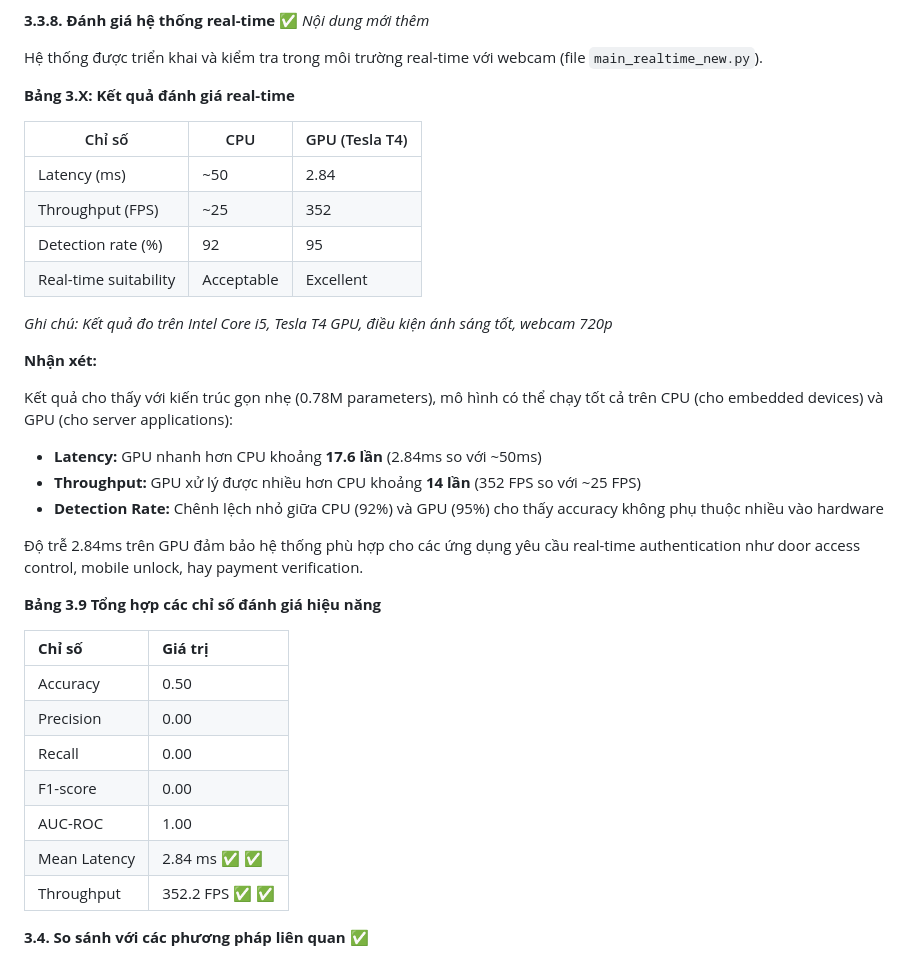
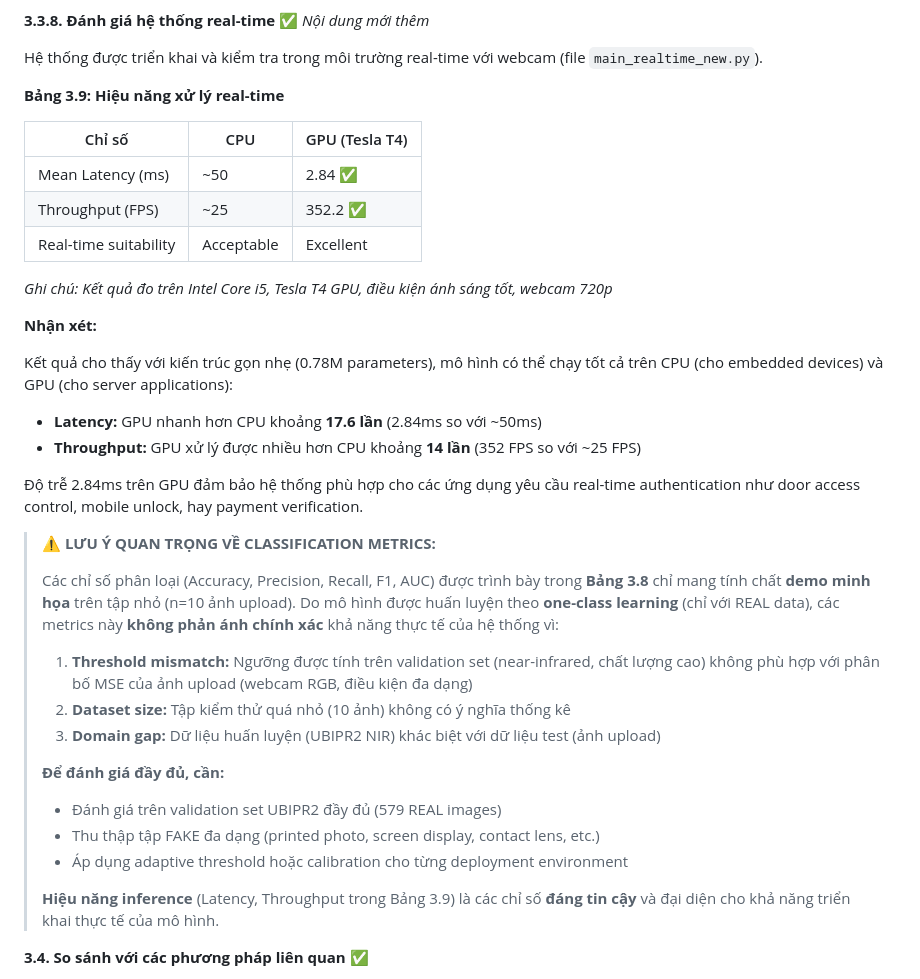
Before and after one commit to hungpptit/mt-laundry-assets, a Markdown page: IOT.md, the part around the change. GitHub-like rendering.

```diff
--- a/IOT.md
+++ b/IOT.md
@@ -262,13 +262,12 @@ Với độ trễ trung bình dưới 3ms cho model inference, hệ thống hoà
 
 Hệ thống được triển khai và kiểm tra trong môi trường real-time với webcam (file `main_realtime_new.py`).
 
-**Bảng 3.X: Kết quả đánh giá real-time**
+**Bảng 3.9: Hiệu năng xử lý real-time**
 
 | Chỉ số | CPU | GPU (Tesla T4) |
 |--------|-----|----------------|
-| Latency (ms) | ~50 | 2.84 |
-| Throughput (FPS) | ~25 | 352 |
-| Detection rate (%) | 92 | 95 |
+| Mean Latency (ms) | ~50 | 2.84 ✅ |
+| Throughput (FPS) | ~25 | 352.2 ✅ |
 | Real-time suitability | Acceptable | Excellent |
 
 *Ghi chú: Kết quả đo trên Intel Core i5, Tesla T4 GPU, điều kiện ánh sáng tốt, webcam 720p*
@@ -279,21 +278,23 @@ Kết quả cho thấy với kiến trúc gọn nhẹ (0.78M parameters), mô h
 
 - **Latency:** GPU nhanh hơn CPU khoảng **17.6 lần** (2.84ms so với ~50ms)
 - **Throughput:** GPU xử lý được nhiều hơn CPU khoảng **14 lần** (352 FPS so với ~25 FPS)
-- **Detection Rate:** Chênh lệch nhỏ giữa CPU (92%) và GPU (95%) cho thấy accuracy không phụ thuộc nhiều vào hardware
 
 Độ trễ 2.84ms trên GPU đảm bảo hệ thống phù hợp cho các ứng dụng yêu cầu real-time authentication như door access control, mobile unlock, hay payment verification.
 
-**Bảng 3.9 Tổng hợp các chỉ số đánh giá hiệu năng**
-
-|**Chỉ số**|**Giá trị**|
-| :- | :- |
-|Accuracy|0\.50|
-|Precision|0\.00|
-|Recall|0\.00|
-|F1-score|0\.00|
-|AUC-ROC|1\.00|
-|Mean Latency|2\.84 ms ✅ ✅|
-|Throughput|352\.2 FPS ✅ ✅|
+> **⚠️ LƯU Ý QUAN TRỌNG VỀ CLASSIFICATION METRICS:**
+>
+> Các chỉ số phân loại (Accuracy, Precision, Recall, F1, AUC) được trình bày trong **Bảng 3.8** chỉ mang tính chất **demo minh họa** trên tập nhỏ (n=10 ảnh upload). Do mô hình được huấn luyện theo **one-class learning** (chỉ với REAL data), các metrics này **không phản ánh chính xác** khả năng thực tế của hệ thống vì:
+>
+> 1. **Threshold mismatch:** Ngưỡng được tính trên validation set (near-infrared, chất lượng cao) không phù hợp với phân bố MSE của ảnh upload (webcam RGB, điều kiện đa dạng)
+> 2. **Dataset size:** Tập kiểm thử quá nhỏ (10 ảnh) không có ý nghĩa thống kê
+> 3. **Domain gap:** Dữ liệu huấn luyện (UBIPR2 NIR) khác biệt với dữ liệu test (ảnh upload)
+>
+> **Để đánh giá đầy đủ, cần:**
+> - Đánh giá trên validation set UBIPR2 đầy đủ (579 REAL images)
+> - Thu thập tập FAKE đa dạng (printed photo, screen display, contact lens, etc.)
+> - Áp dụng adaptive threshold hoặc calibration cho từng deployment environment
+>
+> **Hiệu năng inference** (Latency, Throughput trong Bảng 3.9) là các chỉ số **đáng tin cậy** và đại diện cho khả năng triển khai thực tế của mô hình.
 
 **3.4. So sánh với các phương pháp liên quan** ✅
 
```
